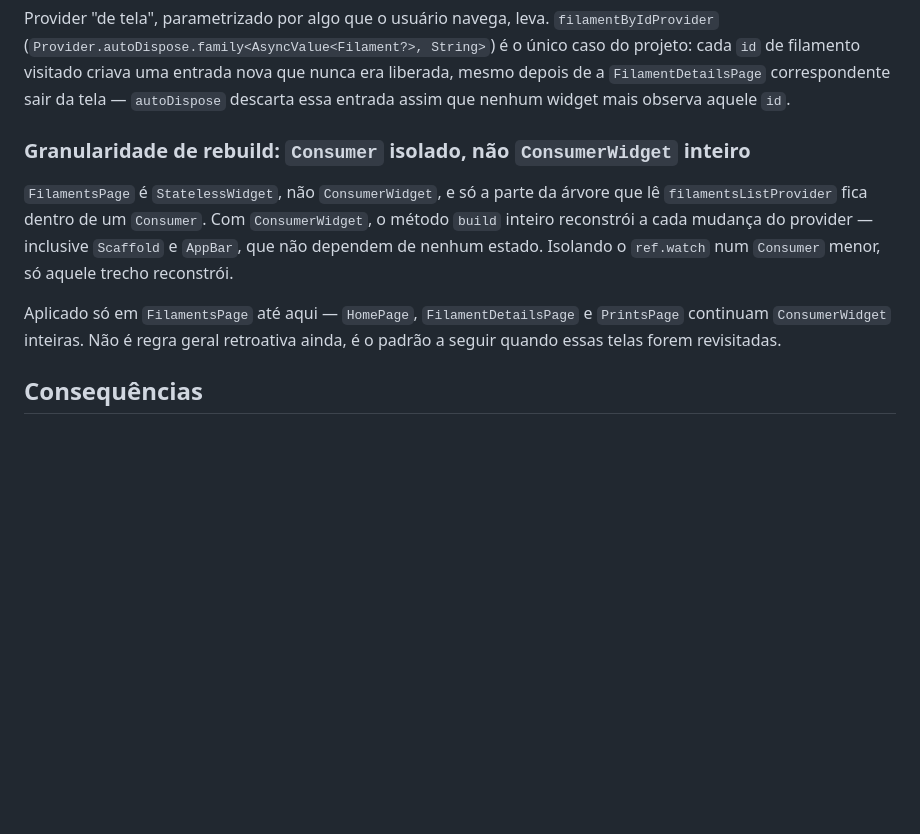
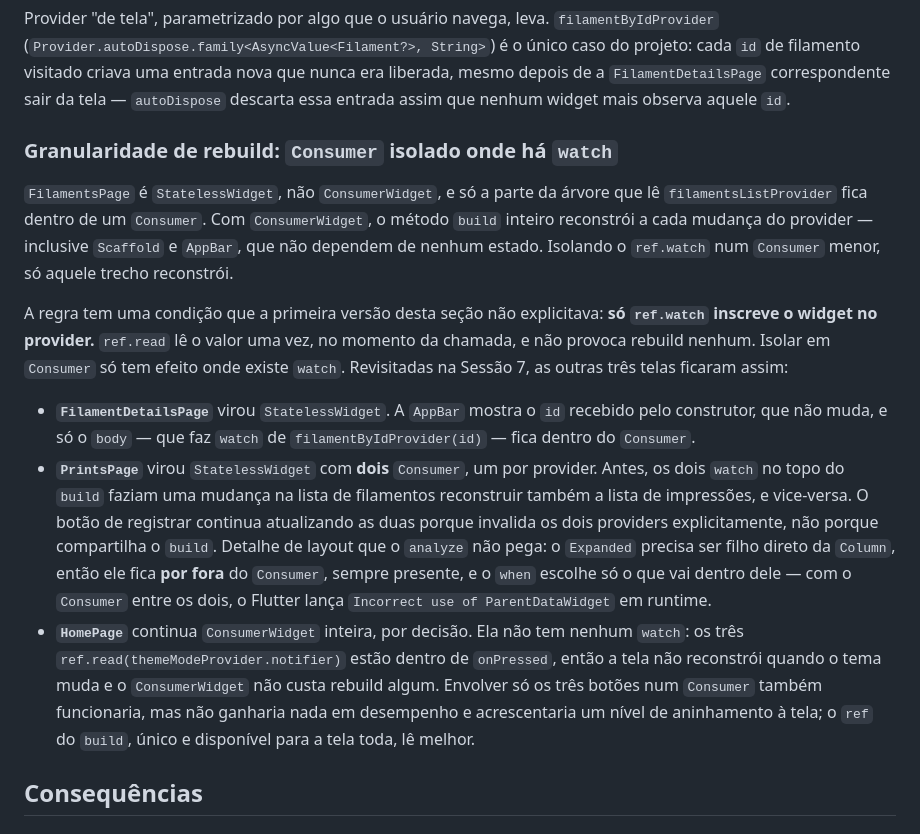
Before and after one commit to felipepcmourao/filament_os, a Markdown page: docs/adr/0007-gerenciamento-de-estado.md, the part around the change. Drawn GitHub-style; blank space fills up the shorter version.

Commit message:
docs(adr): registra regra de watch e revisão das telas na ADR 0007
A seção de granularidade de rebuild prometia aplicar o Consumer isolado quando HomePage, FilamentDetailsPage e PrintsPage fossem revisitadas. A promessa foi cumprida, e a revisão explicitou uma condição que faltava: só ref.watch inscreve o widget, então isolar só tem efeito onde existe watch. Por isso a HomePage, que só usa ref.read em onPressed, continua ConsumerWidget por decisão.

Co-Authored-By: Claude Opus 5 <noreply@anthropic.com>

```diff
--- a/docs/adr/0007-gerenciamento-de-estado.md
+++ b/docs/adr/0007-gerenciamento-de-estado.md
@@ -43,10 +43,14 @@ A regra adotada: **`autoDispose` é para provider cujo argumento cresce sem limi
 
 Provider "de tela", parametrizado por algo que o usuário navega, leva. `filamentByIdProvider` (`Provider.autoDispose.family<AsyncValue<Filament?>, String>`) é o único caso do projeto: cada `id` de filamento visitado criava uma entrada nova que nunca era liberada, mesmo depois de a `FilamentDetailsPage` correspondente sair da tela — `autoDispose` descarta essa entrada assim que nenhum widget mais observa aquele `id`.
 
-### Granularidade de rebuild: `Consumer` isolado, não `ConsumerWidget` inteiro
+### Granularidade de rebuild: `Consumer` isolado onde há `watch`
 `FilamentsPage` é `StatelessWidget`, não `ConsumerWidget`, e só a parte da árvore que lê `filamentsListProvider` fica dentro de um `Consumer`. Com `ConsumerWidget`, o método `build` inteiro reconstrói a cada mudança do provider — inclusive `Scaffold` e `AppBar`, que não dependem de nenhum estado. Isolando o `ref.watch` num `Consumer` menor, só aquele trecho reconstrói.
 
-Aplicado só em `FilamentsPage` até aqui — `HomePage`, `FilamentDetailsPage` e `PrintsPage` continuam `ConsumerWidget` inteiras. Não é regra geral retroativa ainda, é o padrão a seguir quando essas telas forem revisitadas.
+A regra tem uma condição que a primeira versão desta seção não explicitava: **só `ref.watch` inscreve o widget no provider.** `ref.read` lê o valor uma vez, no momento da chamada, e não provoca rebuild nenhum. Isolar em `Consumer` só tem efeito onde existe `watch`. Revisitadas na Sessão 7, as outras três telas ficaram assim:
+
+* **`FilamentDetailsPage`** virou `StatelessWidget`. A `AppBar` mostra o `id` recebido pelo construtor, que não muda, e só o `body` — que faz `watch` de `filamentByIdProvider(id)` — fica dentro do `Consumer`.
+* **`PrintsPage`** virou `StatelessWidget` com **dois** `Consumer`, um por provider. Antes, os dois `watch` no topo do `build` faziam uma mudança na lista de filamentos reconstruir também a lista de impressões, e vice-versa. O botão de registrar continua atualizando as duas porque invalida os dois providers explicitamente, não porque compartilha o `build`. Detalhe de layout que o `analyze` não pega: o `Expanded` precisa ser filho direto da `Column`, então ele fica **por fora** do `Consumer`, sempre presente, e o `when` escolhe só o que vai dentro dele — com o `Consumer` entre os dois, o Flutter lança `Incorrect use of ParentDataWidget` em runtime.
+* **`HomePage`** continua `ConsumerWidget` inteira, por decisão. Ela não tem nenhum `watch`: os três `ref.read(themeModeProvider.notifier)` estão dentro de `onPressed`, então a tela não reconstrói quando o tema muda e o `ConsumerWidget` não custa rebuild algum. Envolver só os três botões num `Consumer` também funcionaria, mas não ganharia nada em desempenho e acrescentaria um nível de aninhamento à tela; o `ref` do `build`, único e disponível para a tela toda, lê melhor.
 
 ## Consequências
 
```
